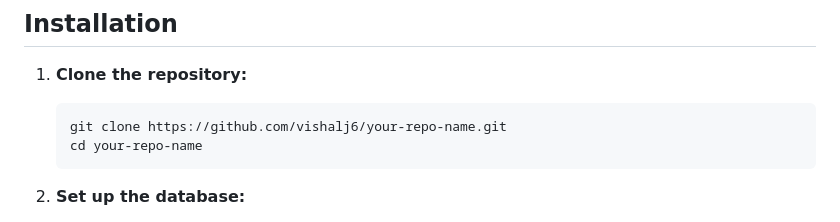
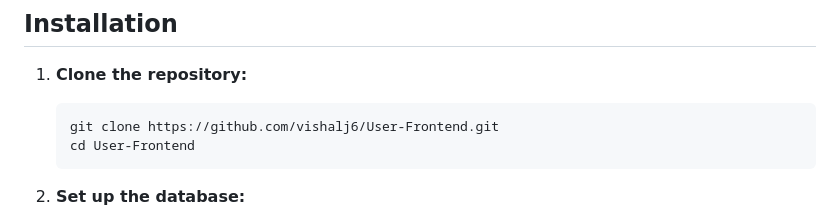
Before and after one commit to vishalj6/User-Frontend, a Markdown page: README.md, the part around the change printed below. Rendered like a GitHub page.

````diff
--- a/README.md
+++ b/README.md
@@ -44,8 +44,8 @@ This is a Role-Based User Management System built with ASP.NET Core. It provides
 
 1. **Clone the repository:**
     ```bash
-    git clone https://github.com/vishalj6/your-repo-name.git
-    cd your-repo-name
+    git clone https://github.com/vishalj6/User-Frontend.git
+    cd User-Frontend
     ```
 
 2. **Set up the database:**
````
Also changed, not shown: other parts of README.md (+9 -9 lines).
